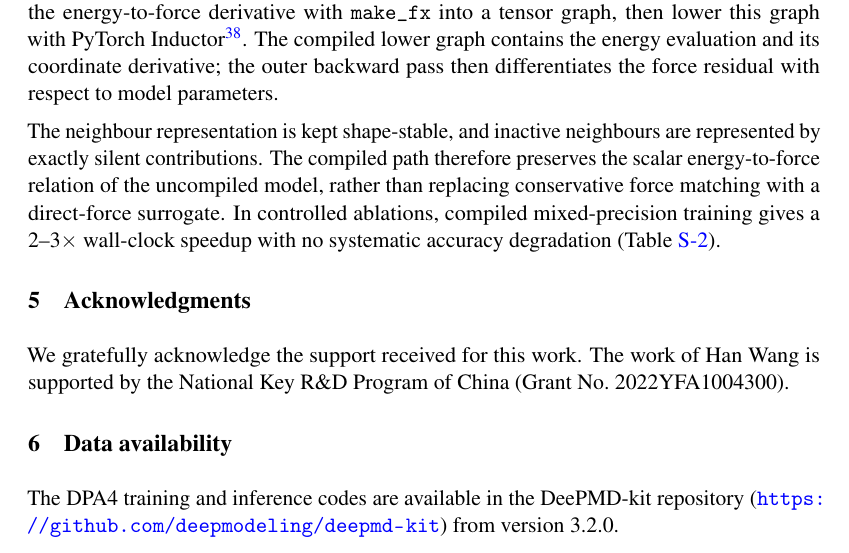
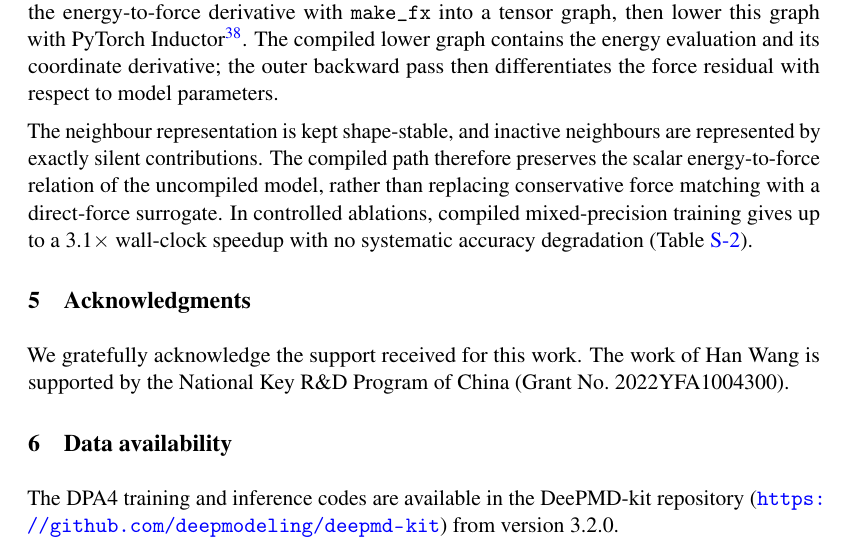
Before and after one commit to iProzd/DPA4-manuscript, a LaTeX paper (main_arxiv.tex, which reads chap/methods.tex): part of page 24 of 50, cut so that both start at the same text. Compiled offline with pdfLaTeX.

Commit message:
unify the times expression

```diff
--- a/chap/methods.tex
+++ b/chap/methods.tex
@@ -928,9 +928,7 @@ differentiates the force residual with respect to model parameters.
 The neighbour representation is kept shape-stable, and inactive neighbours are
 represented by exactly silent contributions. The compiled path therefore
 preserves the scalar energy-to-force relation of the uncompiled model, rather
-than replacing conservative force matching with a direct-force surrogate. In
-controlled ablations, compiled mixed-precision training gives a 2--3$\times$
-wall-clock speedup with no systematic accuracy degradation
-(Table~\ref{tab:dpa4_compile_ablation}).
+than replacing conservative force matching with a direct-force surrogate.
+In controlled ablations, compiled mixed-precision training gives up to a 3.1$\times$ wall-clock speedup with no systematic accuracy degradation (Table~\ref{tab:dpa4_compile_ablation}).
 
 % =============================================================
```
Also changed, not shown: chap/introduction.tex (+1 -1 lines).
